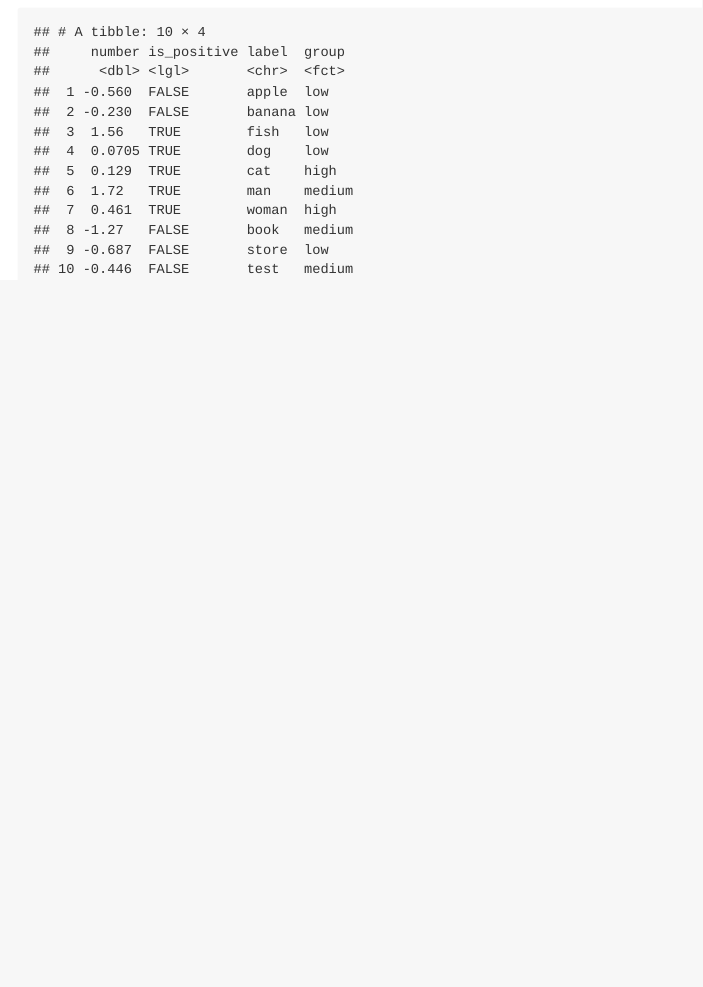
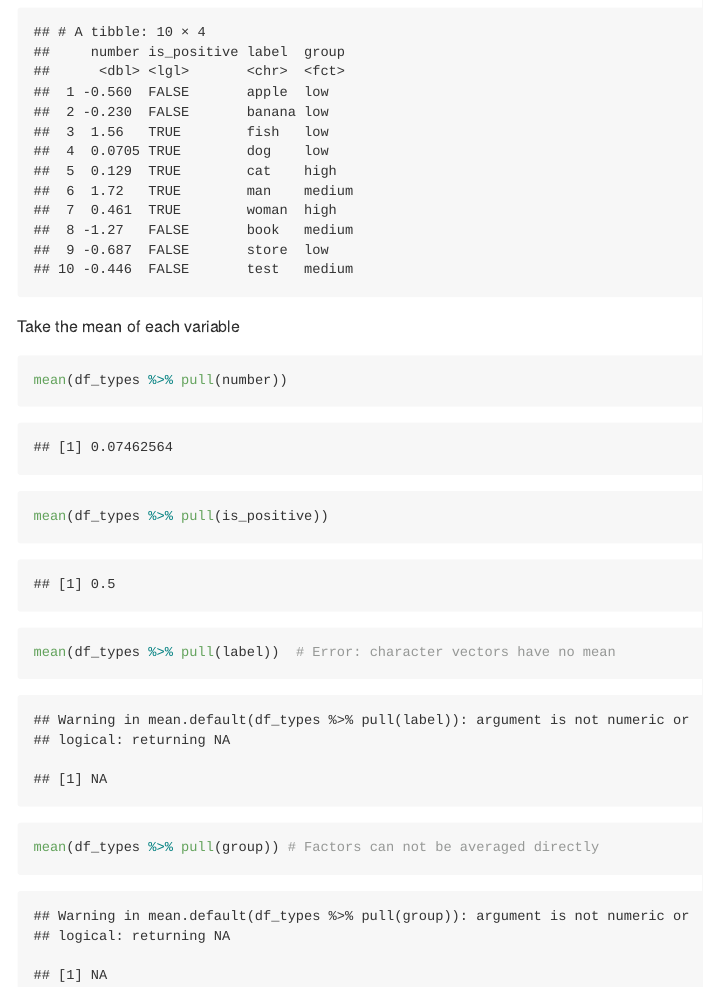
Before and after one commit to XinyinMiao527/p8105_hw1_xm2356, an R Markdown document (p8105_hw1_xm2356.Rmd): the page in a window 1100 px wide, from 2120 px down. The pictures show the output file p8105_hw1_xm2356.md that the author committed with the source, drawn offline in the style of GitHub; long lines of code are wrapped.

Commit message:
mean of each variable

````diff
--- a/p8105_hw1_xm2356.Rmd
+++ b/p8105_hw1_xm2356.Rmd
@@ -68,3 +69,14 @@ df_types <- tibble(
 
 df_types
 ```
+
+Take the mean of each variable
+
+```{r}
+mean(df_types %>% pull(number))
+mean(df_types %>% pull(is_positive))
+mean(df_types %>% pull(label))  # Error: character vectors have no mean
+mean(df_types %>% pull(group)) # Factors can not be averaged directly
+
+
+```
````
Also changed, not shown: p8105_hw1_xm2356.md, p8105_hw1_xm2356.Rmd (1 more changed lines).
